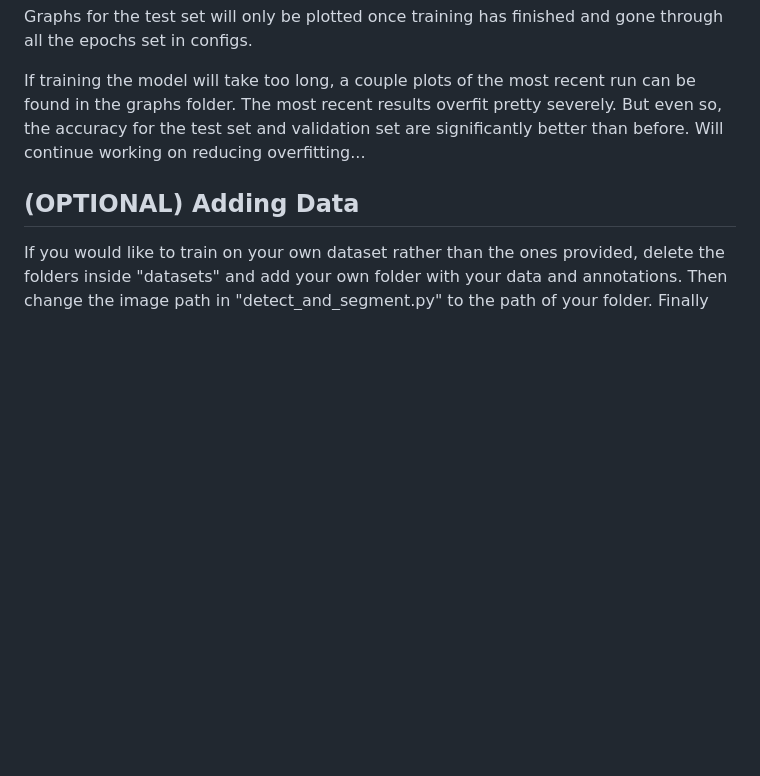
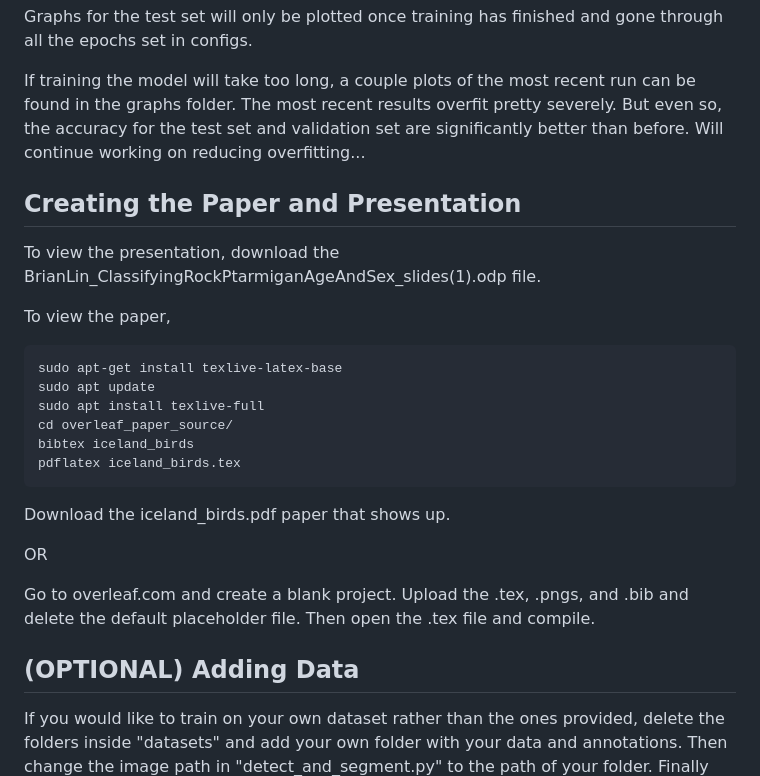
Before and after one commit to brianlin819/iceland_birds, a Markdown page: README.md, the part around the change. Drawn GitHub-style; blank space fills up the shorter version.

Commit message:
Forgot to change readme

````diff
--- a/README.md
+++ b/README.md
@@ -70,6 +70,24 @@ Graphs for the test set will only be plotted once training has finished and gone
 
 If training the model will take too long, a couple plots of the most recent run can be found in the graphs folder. The most recent results overfit pretty severely. But even so, the accuracy for the test set and validation set are significantly better than before. Will continue working on reducing overfitting...
 
+## Creating the Paper and Presentation
+To view the presentation, download the BrianLin_ClassifyingRockPtarmiganAgeAndSex_slides(1).odp file.
+
+To view the paper,
+```bash
+sudo apt-get install texlive-latex-base
+sudo apt update
+sudo apt install texlive-full
+cd overleaf_paper_source/
+bibtex iceland_birds
+pdflatex iceland_birds.tex
+```
+Download the iceland_birds.pdf paper that shows up.
+
+OR
+
+Go to overleaf.com and create a blank project. Upload the .tex, .pngs, and .bib and delete the default placeholder file. Then open the .tex file and compile.
+
 ## (OPTIONAL) Adding Data
 If you would like to train on your own dataset rather than the ones provided, delete the folders inside "datasets" and add your own folder with your data and annotations. Then change the image path in "detect_and_segment.py" to the path of your folder. Finally run "detect_and_segment.py" and then "pad_images.py".
 
````
